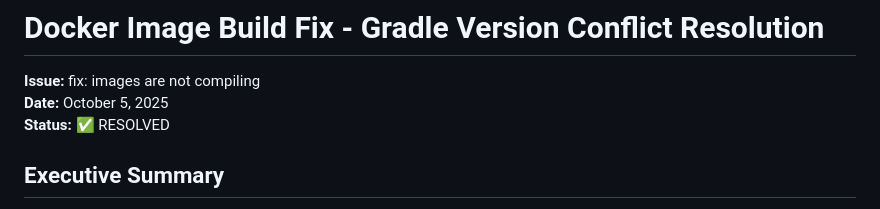
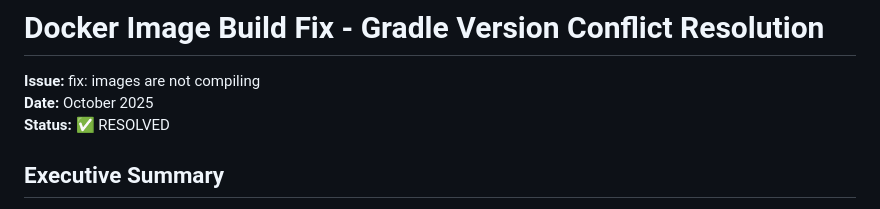
Before and after one commit to Schaka/janitorr, a Markdown page: DOCKER_IMAGE_BUILD_FIX.md, the part around the change. Rendered like a GitHub page.

Commit message:
docs: Update DOCKER_IMAGE_BUILD_FIX.md
Co-authored-by: Copilot <175728472+Copilot@users.noreply.github.com>

```diff
--- a/DOCKER_IMAGE_BUILD_FIX.md
+++ b/DOCKER_IMAGE_BUILD_FIX.md
@@ -1,7 +1,7 @@
 # Docker Image Build Fix - Gradle Version Conflict Resolution
 
 **Issue:** fix: images are not compiling
-**Date:** October 5, 2025
+**Date:** October 2025
 **Status:** ✅ RESOLVED
 
 ## Executive Summary
```
